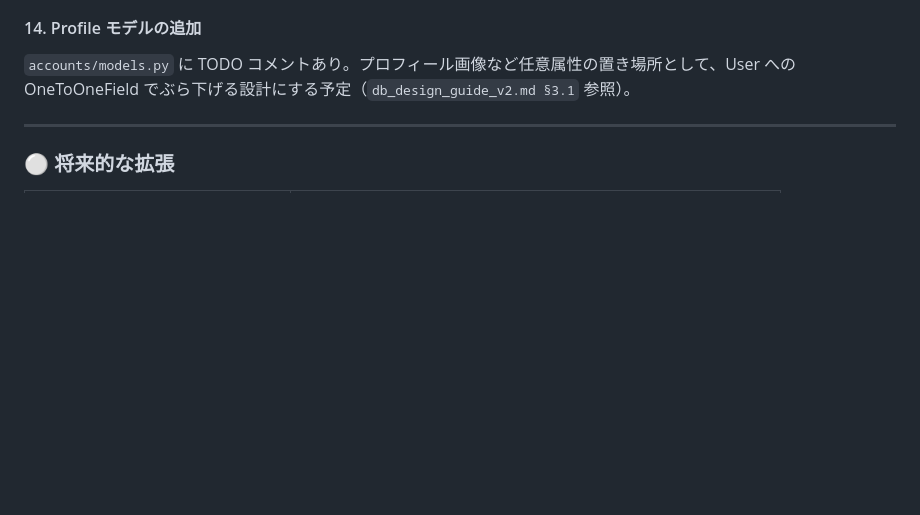
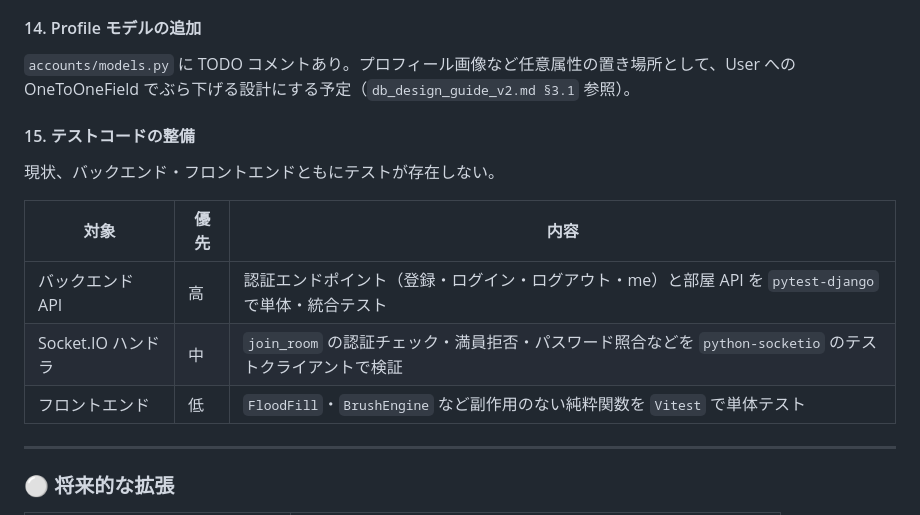
Before and after one commit to anbuttersand0206/oekaki-chat-neo, a Markdown page: README.md, the part around the change. GitHub-like rendering; blank space fills up the shorter version.

Commit message:
TODO追記

```diff
--- a/README.md
+++ b/README.md
@@ -802,6 +802,16 @@ logger.info(f'New room created: {room_id}')
 
 `accounts/models.py` に TODO コメントあり。プロフィール画像など任意属性の置き場所として、User への OneToOneField でぶら下げる設計にする予定（`db_design_guide_v2.md §3.1` 参照）。
 
+#### 15. テストコードの整備
+
+現状、バックエンド・フロントエンドともにテストが存在しない。
+
+| 対象 | 優先 | 内容 |
+|------|------|------|
+| バックエンド API | 高 | 認証エンドポイント（登録・ログイン・ログアウト・me）と部屋 API を `pytest-django` で単体・統合テスト |
+| Socket.IO ハンドラ | 中 | `join_room` の認証チェック・満員拒否・パスワード照合などを `python-socketio` のテストクライアントで検証 |
+| フロントエンド | 低 | `FloodFill`・`BrushEngine` など副作用のない純粋関数を `Vitest` で単体テスト |
+
 ---
 
 ### ⚪ 将来的な拡張
```
